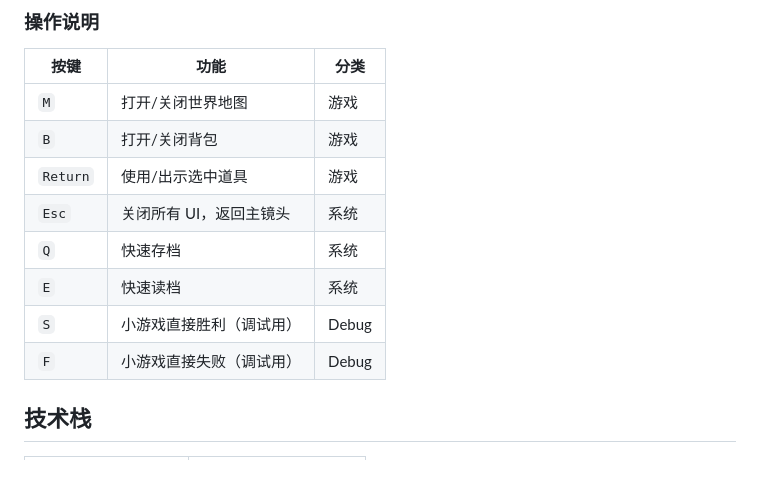
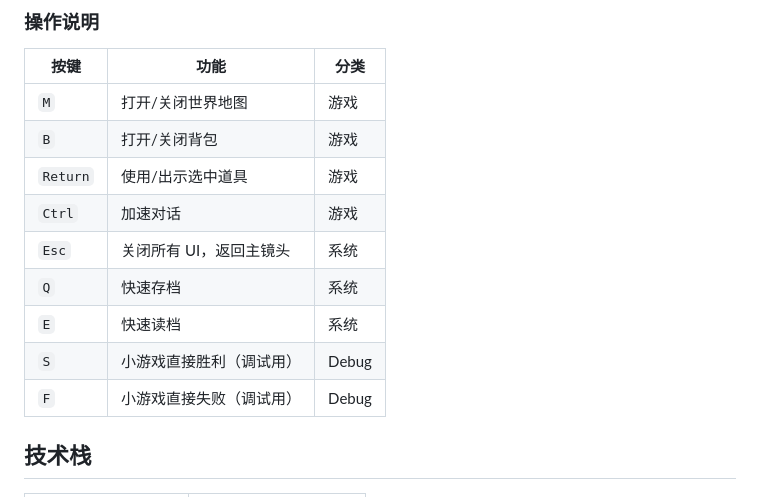
Before and after one commit to Betterlol/sustech_adv, a Markdown page: README.md, the part around the change. Rendered like a GitHub page; blank space fills up the shorter version.

```diff
--- a/README.md
+++ b/README.md
@@ -23,11 +23,13 @@
 | `M` | 打开/关闭世界地图 | 游戏 |
 | `B` | 打开/关闭背包 | 游戏 |
 | `Return` | 使用/出示选中道具 | 游戏 |
+| `Ctrl` | 加速对话 | 游戏 |
 | `Esc` | 关闭所有 UI，返回主镜头 | 系统 |
 | `Q` | 快速存档 | 系统 |
 | `E` | 快速读档 | 系统 |
 | `S` | 小游戏直接胜利（调试用） | Debug |
 | `F` | 小游戏直接失败（调试用） | Debug |
+
 
 ## 技术栈
 
```
